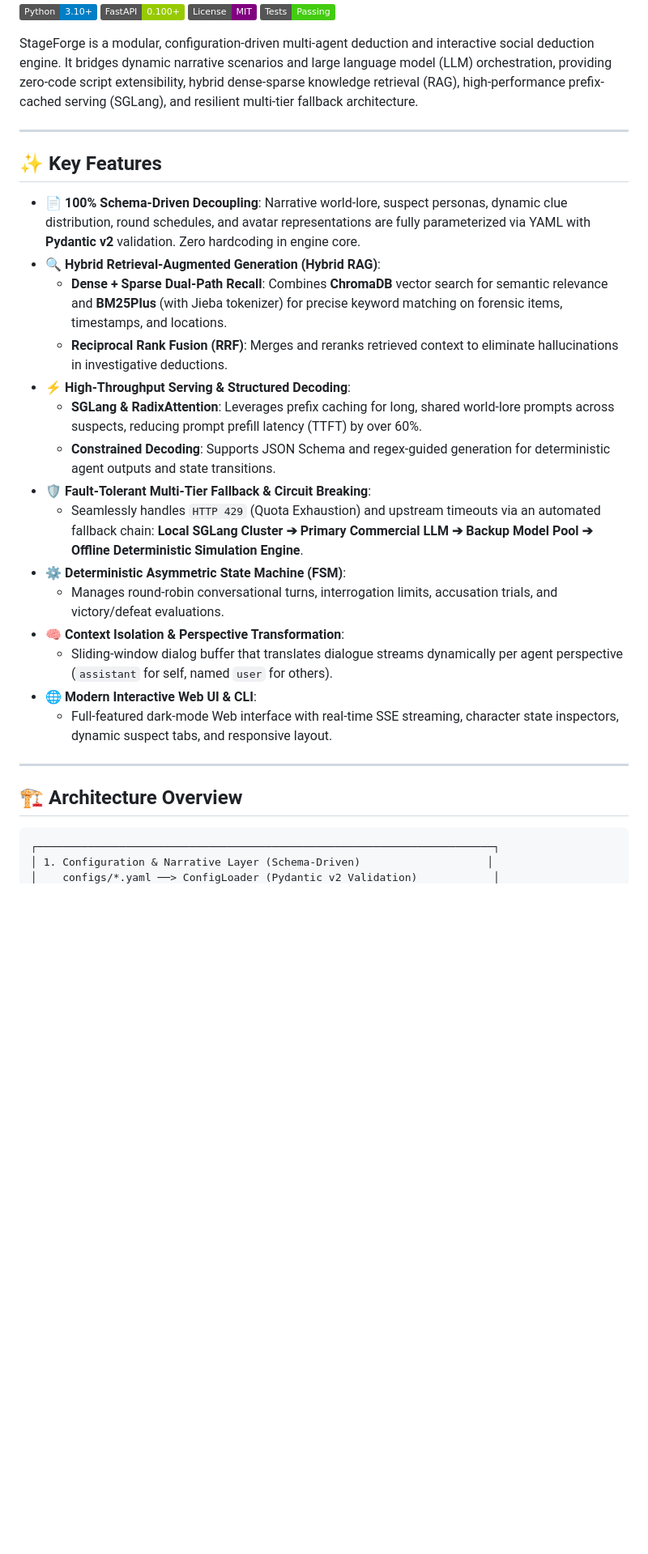
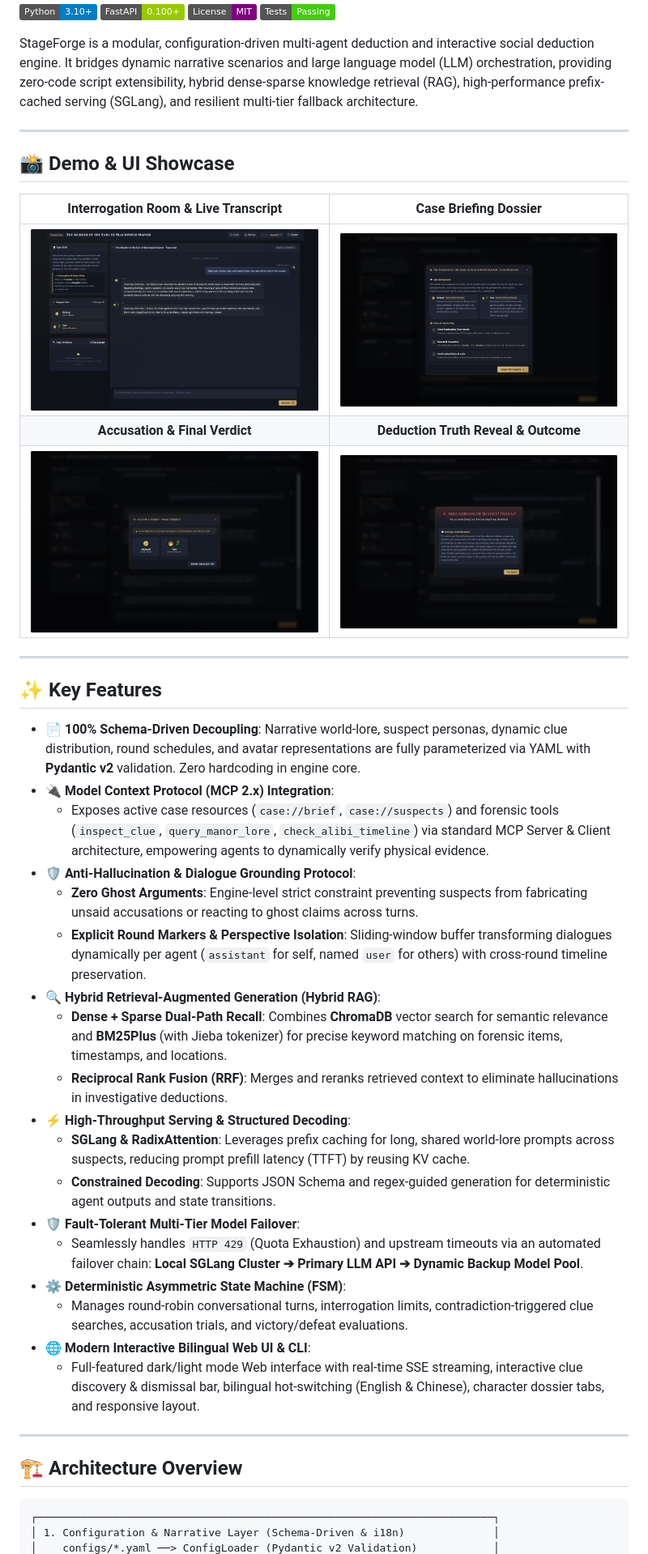
Before and after one commit to link1697/StageForge, a Markdown page: README.md, the part around the change printed below. Shown: that part at 81% size. Rendered like a GitHub page; pictures changed too: docs/images/accuse_verdict_modal.png (added), docs/images/case_briefing_modal.png (added), docs/images/case_defeat_truth_reveal.png (added); badges without logos; blank space fills up the shorter version.

Commit message:
feat: integrate MCP server, zero-hallucination grounding, interactive clue verification, and revamp docs

````diff
--- a/README.md
+++ b/README.md
@@ -11,23 +11,36 @@ StageForge is a modular, configuration-driven multi-agent deduction and interact
 
 ---
 
+## 📸 Demo & UI Showcase
+
+| **Interrogation Room & Live Transcript** | **Case Briefing Dossier** |
+| :---: | :---: |
+| ![Web Interrogation Room](docs/images/web_ui_interrogation.png) | ![Case Briefing Modal](docs/images/case_briefing_modal.png) |
+| **Accusation & Final Verdict** | **Deduction Truth Reveal & Outcome** |
+| ![Accusation Modal](docs/images/accuse_verdict_modal.png) | ![Case Defeat / Victory Truth](docs/images/case_defeat_truth_reveal.png) |
+
+---
+
 ## ✨ Key Features
 
 - 📄 **100% Schema-Driven Decoupling**: Narrative world-lore, suspect personas, dynamic clue distribution, round schedules, and avatar representations are fully parameterized via YAML with **Pydantic v2** validation. Zero hardcoding in engine core.
+- 🔌 **Model Context Protocol (MCP 2.x) Integration**:
+  - Exposes active case resources (`case://brief`, `case://suspects`) and forensic tools (`inspect_clue`, `query_manor_lore`, `check_alibi_timeline`) via standard MCP Server & Client architecture, empowering agents to dynamically verify physical evidence.
+- 🛡️ **Anti-Hallucination & Dialogue Grounding Protocol**:
+  - **Zero Ghost Arguments**: Engine-level strict constraint preventing suspects from fabricating unsaid accusations or reacting to ghost claims across turns.
+  - **Explicit Round Markers & Perspective Isolation**: Sliding-window buffer transforming dialogues dynamically per agent (`assistant` for self, named `user` for others) with cross-round timeline preservation.
 - 🔍 **Hybrid Retrieval-Augmented Generation (Hybrid RAG)**:
   - **Dense + Sparse Dual-Path Recall**: Combines **ChromaDB** vector search for semantic relevance and **BM25Plus** (with Jieba tokenizer) for precise keyword matching on forensic items, timestamps, and locations.
   - **Reciprocal Rank Fusion (RRF)**: Merges and reranks retrieved context to eliminate hallucinations in investigative deductions.
 - ⚡ **High-Throughput Serving & Structured Decoding**:
-  - **SGLang & RadixAttention**: Leverages prefix caching for long, shared world-lore prompts across suspects, reducing prompt prefill latency (TTFT) by over 60%.
+  - **SGLang & RadixAttention**: Leverages prefix caching for long, shared world-lore prompts across suspects, reducing prompt prefill latency (TTFT) by reusing KV cache.
   - **Constrained Decoding**: Supports JSON Schema and regex-guided generation for deterministic agent outputs and state transitions.
-- 🛡️ **Fault-Tolerant Multi-Tier Fallback & Circuit Breaking**:
-  - Seamlessly handles `HTTP 429` (Quota Exhaustion) and upstream timeouts via an automated fallback chain: **Local SGLang Cluster ➔ Primary Commercial LLM ➔ Backup Model Pool ➔ Offline Deterministic Simulation Engine**.
+- 🛡️ **Fault-Tolerant Multi-Tier Model Failover**:
+  - Seamlessly handles `HTTP 429` (Quota Exhaustion) and upstream timeouts via an automated failover chain: **Local SGLang Cluster ➔ Primary LLM API ➔ Dynamic Backup Model Pool**.
 - ⚙️ **Deterministic Asymmetric State Machine (FSM)**:
-  - Manages round-robin conversational turns, interrogation limits, accusation trials, and victory/defeat evaluations.
-- 🧠 **Context Isolation & Perspective Transformation**:
-  - Sliding-window dialog buffer that translates dialogue streams dynamically per agent perspective (`assistant` for self, named `user` for others).
-- 🌐 **Modern Interactive Web UI & CLI**:
-  - Full-featured dark-mode Web interface with real-time SSE streaming, character state inspectors, dynamic suspect tabs, and responsive layout.
+  - Manages round-robin conversational turns, interrogation limits, contradiction-triggered clue searches, accusation trials, and victory/defeat evaluations.
+- 🌐 **Modern Interactive Bilingual Web UI & CLI**:
+  - Full-featured dark/light mode Web interface with real-time SSE streaming, interactive clue discovery & dismissal bar, bilingual hot-switching (English & Chinese), character dossier tabs, and responsive layout.
 
 ---
 
@@ -35,5 +48,5 @@ StageForge is a modular, configuration-driven multi-agent deduction and interact
 
 ```text
 ┌────────────────────────────────────────────────────────────────────────┐
-│ 1. Configuration & Narrative Layer (Schema-Driven)                    │
+│ 1. Configuration & Narrative Layer (Schema-Driven & i18n)              │
 │    configs/*.yaml ──> ConfigLoader (Pydantic v2 Validation)            │
````
Also changed, not shown: other parts of README.md (+48 -40 lines), 14 other files.
